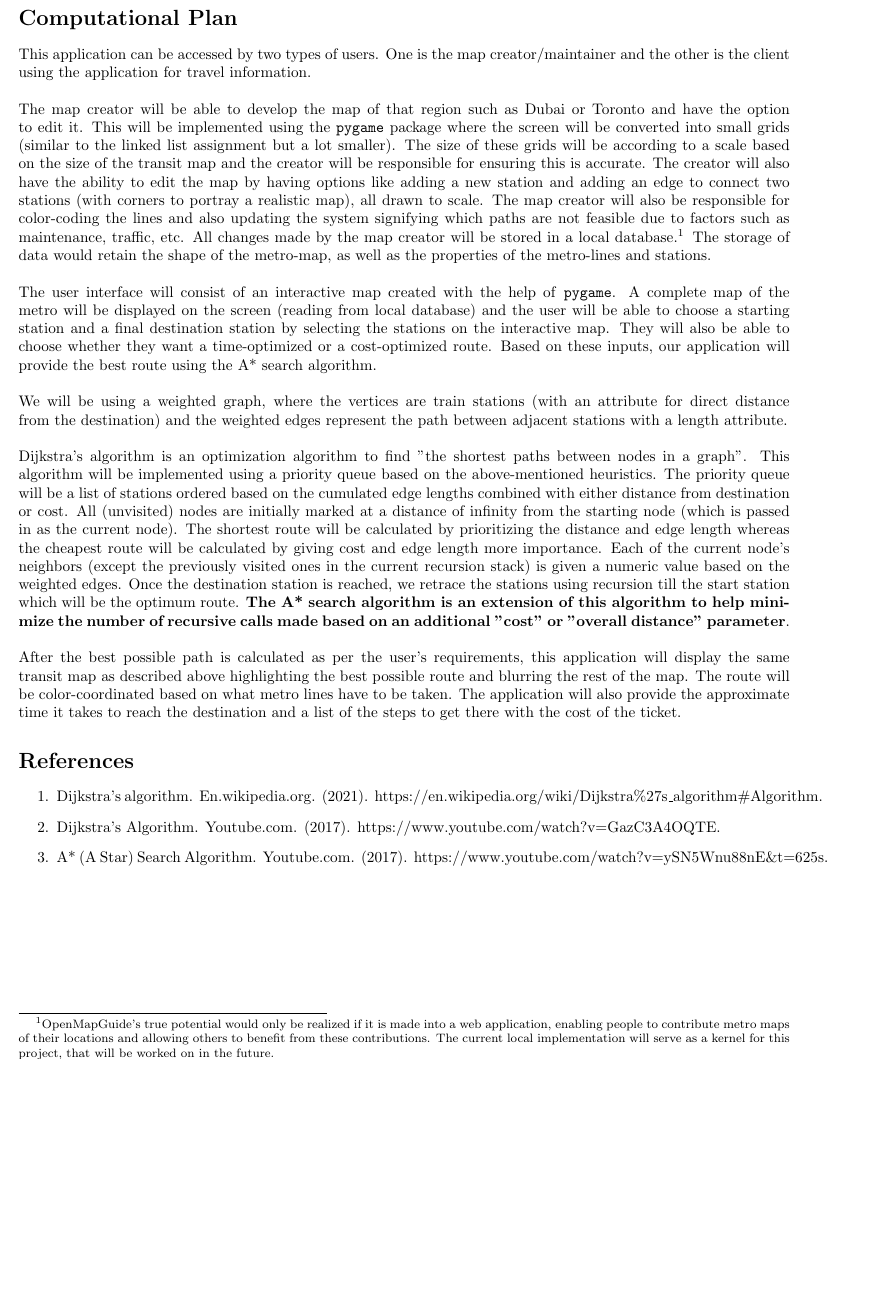
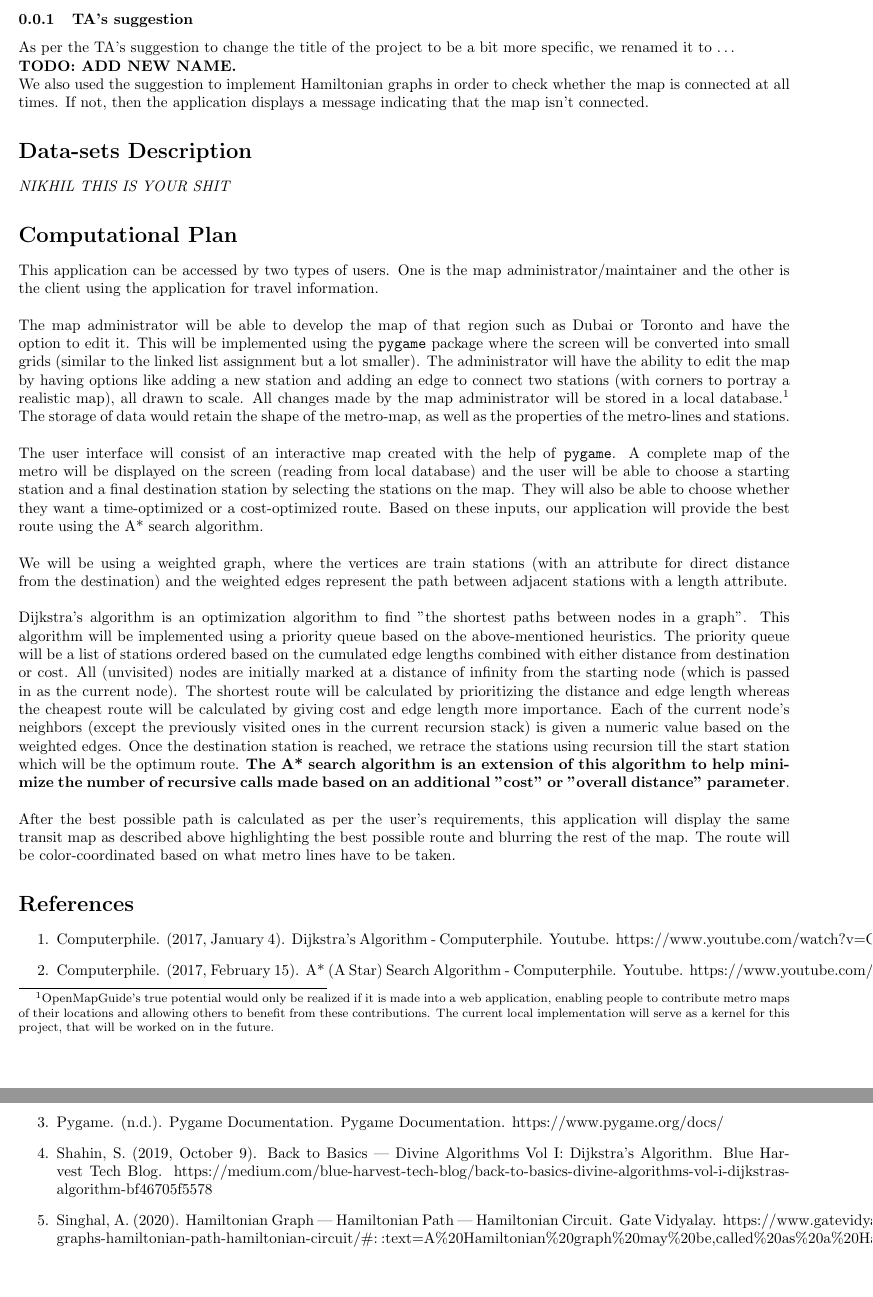
Before and after one commit to torgmasan/OpenMetroGuide, a LaTeX document (project_report.tex): part of page 2 of 2 before the commit and two parts of pages 2 and 3 of 3 after it, the two joined at a grey line, cut at the place of the change, the shorter picture padded with empty space. Compiled offline with pdfLaTeX.

Commit message:
changes on project_report.tex

```diff
--- a/project_report.tex
+++ b/project_report.tex
@@ -29,24 +29,37 @@ While navigating the map as mentioned above is a complex task, making sure that
     Our project can be a pioneer in using this open standard to make real-time maintenance and use of online metro maps world-wide easier.
     }\newline
 
+    \subsubsection{TA's suggestion}
+    As per the TA's suggestion to change the title of the project to be a bit more specific, we renamed it to $\dots$\\
+    \textbf{TODO: ADD NEW NAME.}\\
+    We also used the suggestion to implement Hamiltonian graphs in order to check whether the map is connected at all times. If not, then the application displays a message indicating that the map isn't connected.
+    \section*{Data-sets Description}
+    \textit{NIKHIL THIS IS YOUR SHIT}
 
     \section*{Computational Plan}
-This application can be accessed by two types of users. One is the map creator/maintainer and the other is the client using the application for travel information.\\
+    This application can be accessed by two types of users. One is the map administrator/maintainer and the other is the client using the application for travel information.\\
     \\
-The map creator will be able to develop the map of that region such as Dubai or Toronto and have the option to edit it. This will be implemented using the \texttt{pygame} package where the screen will be converted into small grids (similar to the linked list assignment but a lot smaller). The size of these grids will be according to a scale based on the size of the transit map and the creator will be responsible for ensuring this is accurate. The creator will also have the ability to edit the map by having options like adding a new station and adding an edge to connect two stations (with corners to portray a realistic map), all drawn to scale. The map creator will also be responsible for color-coding the lines and also updating the system signifying which paths are not feasible due to factors such as maintenance, traffic, etc. All changes made by the map creator will be stored in a local database.\footnote{OpenMapGuide's true potential would only be realized if it is made into a web application, enabling people to contribute metro maps of their locations and allowing others to benefit from these contributions. The current local implementation will serve as a kernel for this project, that will be worked on in the future.} The storage of data would retain the shape of the metro-map, as well as the properties of the metro-lines and stations.\\
+    The map administrator will be able to develop the map of that region such as Dubai or Toronto and have the option to edit it. This will be implemented using the \texttt{pygame} package where the screen will be converted into small grids (similar to the linked list assignment but a lot smaller).
+%The size of these grids will be according to a scale based on the size of the transit map and the administrator will be responsible for ensuring this is accurate.
+    The administrator will have the ability to edit the map by having options like adding a new station and adding an edge to connect two stations (with corners to portray a realistic map), all drawn to scale.
+%The map administrator will also be responsible for color-coding the lines and also updating the system signifying which paths are not feasible due to factors such as maintenance, traffic, etc.
+    All changes made by the map administrator will be stored in a local database.\footnote{OpenMapGuide's true potential would only be realized if it is made into a web application, enabling people to contribute metro maps of their locations and allowing others to benefit from these contributions. The current local implementation will serve as a kernel for this project, that will be worked on in the future.} The storage of data would retain the shape of the metro-map, as well as the properties of the metro-lines and stations.\\
     \\
-The user interface will consist of an interactive map created with the help of \texttt{pygame}. A complete map of the metro will be displayed on the screen (reading from local database) and the user will be able to choose a starting station and a final destination station by selecting the stations on the interactive map. They will also be able to choose whether they want a time-optimized or a cost-optimized route. Based on these inputs, our application will provide the best route using the A* search algorithm.\\
+    The user interface will consist of an interactive map created with the help of \texttt{pygame}. A complete map of the metro will be displayed on the screen (reading from local database) and the user will be able to choose a starting station and a final destination station by selecting the stations on the map. They will also be able to choose whether they want a time-optimized or a cost-optimized route. Based on these inputs, our application will provide the best route using the A* search algorithm.\\
     \\
     We will be using a weighted graph, where the vertices are train stations (with an attribute for direct distance from the destination) and the weighted edges represent the path between adjacent stations with a length attribute. \\
     \\
     Dijkstra's algorithm is an optimization algorithm to find "the shortest paths between nodes in a graph". This algorithm will be implemented using a priority queue based on the above-mentioned heuristics. The priority queue will be a list of stations ordered based on the cumulated edge lengths combined with either distance from destination or cost. All (unvisited) nodes are initially marked at a distance of infinity from the starting node (which is passed in as the current node). The shortest route will be calculated by prioritizing the distance and edge length whereas the cheapest route will be calculated by giving cost and edge length more importance. Each of the current node's neighbors (except the previously visited ones in the current recursion stack) is given a numeric value based on the weighted edges. Once the destination station is reached, we retrace the stations using recursion till the start station which will be the optimum route. \textbf{The A* search algorithm is an extension of this algorithm to help minimize the number of recursive calls made based on an additional "cost" or "overall distance" parameter}.\\
     \\
-After the best possible path is calculated as per the user's requirements, this application will display the same transit map as described above highlighting the best possible route and blurring the rest of the map. The route will be color-coordinated based on what metro lines have to be taken. The application will also provide the approximate time it takes to reach the destination and a list of the steps to get there with the cost of the ticket.
+    After the best possible path is calculated as per the user's requirements, this application will display the same transit map as described above highlighting the best possible route and blurring the rest of the map. The route will be color-coordinated based on what metro lines have to be taken. %The application will also provide the approximate time it takes to reach the destination and a list of the steps to get there with the cost of the ticket.
     \section*{References}
     \begin{enumerate}
-    \item Dijkstra's algorithm. En.wikipedia.org. (2021). https://en.wikipedia.org/wiki/Dijkstra\%27s\_algorithm\#Algorithm.
-    \item Dijkstra's Algorithm. Youtube.com. (2017). https://www.youtube.com/watch?v=GazC3A4OQTE.
-    \item A* (A Star) Search Algorithm. Youtube.com. (2017). https://www.youtube.com/watch?v=ySN5Wnu88nE\&t=625s.
+        \item Computerphile. (2017, January 4). Dijkstra's Algorithm - Computerphile. Youtube. https://www.youtube.com/watch?v=GazC3A4OQTE
+        \item Computerphile. (2017, February 15). A* (A Star) Search Algorithm - Computerphile. Youtube. https://www.youtube.com/watch?v=ySN5Wnu88nE\&t=361s
+        \item Pygame. (n.d.). Pygame Documentation. Pygame Documentation. https://www.pygame.org/docs/
+        \item Shahin, S. (2019, October 9). Back to Basics — Divine Algorithms Vol I: Dijkstra’s Algorithm. Blue Harvest Tech Blog. https://medium.com/blue-harvest-tech-blog/back-to-basics-divine-algorithms-vol-i-dijkstras-algorithm-bf46705f5578
+        \item Singhal, A. (2020). Hamiltonian Graph | Hamiltonian Path | Hamiltonian Circuit. Gate Vidyalay. https://www.gatevidyalay.com/hamiltonian-graphs-hamiltonian-path-hamiltonian-circuit/\#:~:text=A\%20Hamiltonian\%20graph\%20may\%20be,called\%20as\%20a\%20Hamiltonian\%20graph.
+
     \end{enumerate}
 
 
```
Also changed, not shown: project_report.tex (2 more changed lines). Lines whose indentation alone changed are shown as unchanged.
